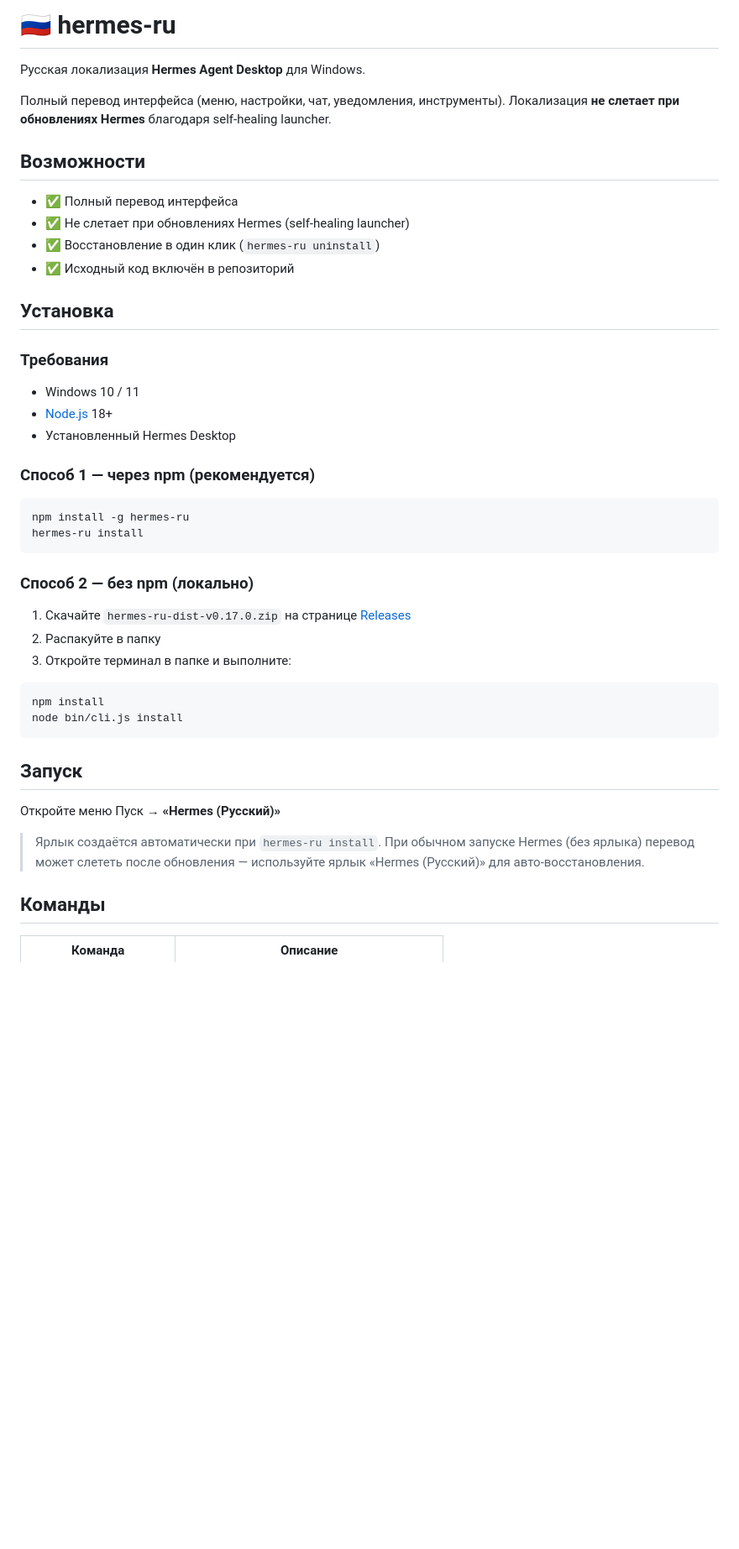
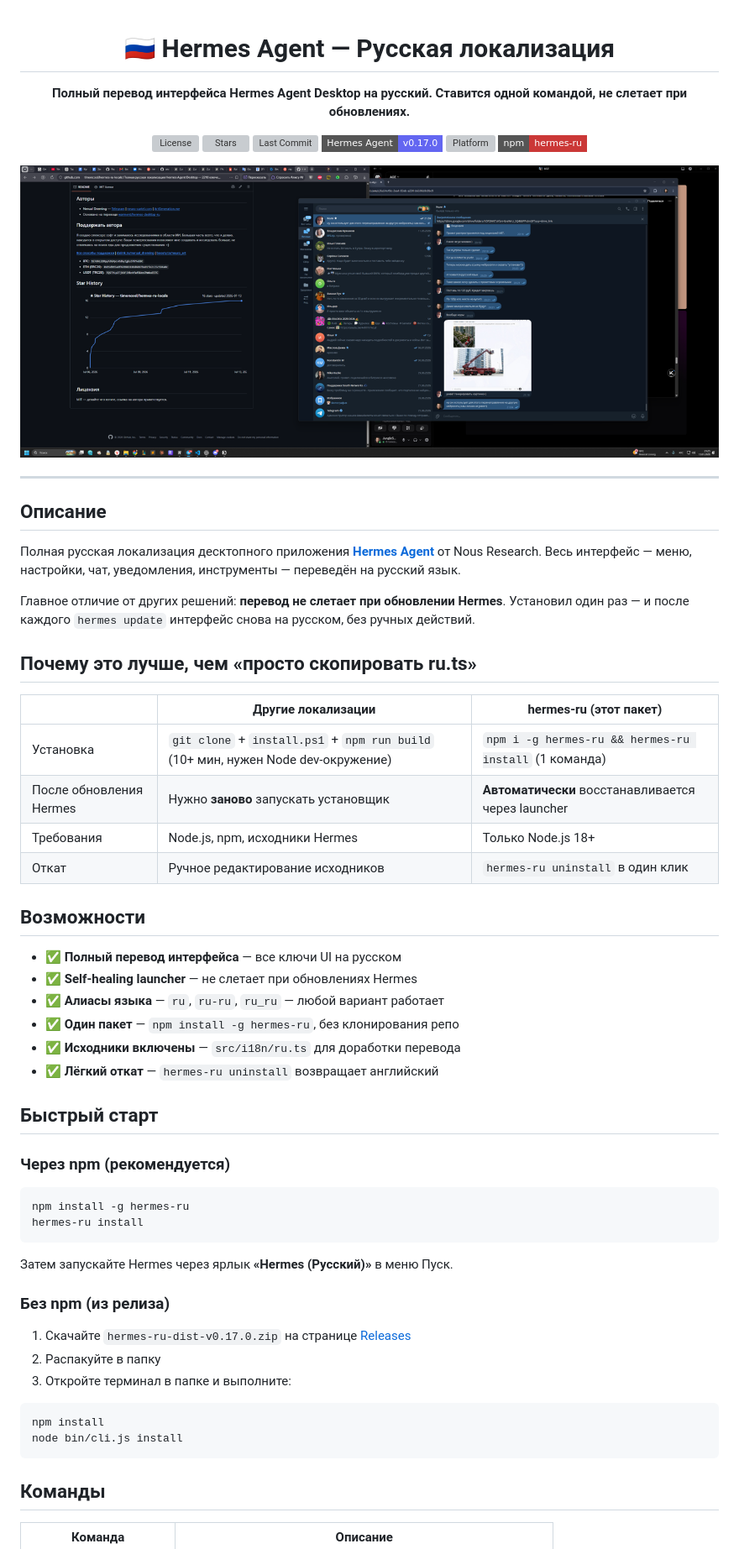
Before and after one commit to anatolijlaptev1991-ctrl/hermes-ru, a Markdown page: README.md, the part around the change printed below. Shown: that part at 84% size. Rendered like a GitHub page; pictures changed too: docs/screenshots/screenshot-main.png (added); badges without logos; blank space fills up the shorter version; grey boxes are pictures that could not be loaded.

Commit message:
docs: README с badges, сравнением подходов, troubleshooting + скриншот + LICENSE

````diff
--- a/README.md
+++ b/README.md
@@ -1,32 +1,58 @@
-# 🇷🇺 hermes-ru
+<div align="center">
 
-Русская локализация **Hermes Agent Desktop** для Windows.
+# 🇷🇺 Hermes Agent — Русская локализация
 
-Полный перевод интерфейса (меню, настройки, чат, уведомления, инструменты).
-Локализация **не слетает при обновлениях Hermes** благодаря self-healing launcher.
+**Полный перевод интерфейса Hermes Agent Desktop на русский. Ставится одной командой, не слетает при обновлениях.**
+
+[![License](https://img.shields.io/github/license/anatolijlaptev1991-ctrl/hermes-ru?style=flat-square)](LICENSE)
+[![Stars](https://img.shields.io/github/stars/anatolijlaptev1991-ctrl/hermes-ru?style=flat-square)](https://github.com/anatolijlaptev1991-ctrl/hermes-ru/stargazers)
+[![Last Commit](https://img.shields.io/github/last-commit/anatolijlaptev1991-ctrl/hermes-ru?style=flat-square)](https://github.com/anatolijlaptev1991-ctrl/hermes-ru/commits)
+[![Hermes](https://img.shields.io/badge/Hermes%20Agent-v0.17.0-6366f1?style=flat-square)](https://github.com/nousresearch/hermes-agent)
+[![Platform](https://img.shields.io/badge/platform-Windows%2010%2F11-0078d4?style=flat-square)](https://github.com/anatolijlaptev1991-ctrl/hermes-ru)
+[![npm](https://img.shields.io/badge/npm-hermes--ru-cb3837?style=flat-square)](https://www.npmjs.com/package/hermes-ru)
+
+![Интерфейс Hermes Agent на русском](docs/screenshots/screenshot-main.png)
+
+</div>
+
+---
+
+## Описание
+
+Полная русская локализация десктопного приложения **[Hermes Agent](https://github.com/nousresearch/hermes-agent)** от Nous Research. Весь интерфейс — меню, настройки, чат, уведомления, инструменты — переведён на русский язык.
+
+Главное отличие от других решений: **перевод не слетает при обновлении Hermes**. Установил один раз — и после каждого `hermes update` интерфейс снова на русском, без ручных действий.
+
+## Почему это лучше, чем «просто скопировать ru.ts»
+
+| | Другие локализации | **hermes-ru (этот пакет)** |
+|---|---|---|
+| Установка | `git clone` + `install.ps1` + `npm run build` (10+ мин, нужен Node dev-окружение) | `npm i -g hermes-ru && hermes-ru install` (1 команда) |
+| После обновления Hermes | Нужно **заново** запускать установщик | **Автоматически** восстанавливается через launcher |
+| Требования | Node.js, npm, исходники Hermes | Только Node.js 18+ |
+| Откат | Ручное редактирование исходников | `hermes-ru uninstall` в один клик |
 
 ## Возможности
 
-- ✅ Полный перевод интерфейса
-- ✅ Не слетает при обновлениях Hermes (self-healing launcher)
-- ✅ Восстановление в один клик (`hermes-ru uninstall`)
-- ✅ Исходный код включён в репозиторий
+- ✅ **Полный перевод интерфейса** — все ключи UI на русском
+- ✅ **Self-healing launcher** — не слетает при обновлениях Hermes
+- ✅ **Алиасы языка** — `ru`, `ru-ru`, `ru_ru` — любой вариант работает
+- ✅ **Один пакет** — `npm install -g hermes-ru`, без клонирования репо
+- ✅ **Исходники включены** — `src/i18n/ru.ts` для доработки перевода
+- ✅ **Лёгкий откат** — `hermes-ru uninstall` возвращает английский
 
-## Установка
+## Быстрый старт
 
-### Требования
-- Windows 10 / 11
-- [Node.js](https://nodejs.org) 18+
-- Установленный Hermes Desktop
-
-### Способ 1 — через npm (рекомендуется)
+### Через npm (рекомендуется)
 
 ```bash
 npm install -g hermes-ru
 hermes-ru install
 ```
 
-### Способ 2 — без npm (локально)
+Затем запускайте Hermes через ярлык **«Hermes (Русский)»** в меню Пуск.
+
+### Без npm (из релиза)
 
 1. Скачайте `hermes-ru-dist-v0.17.0.zip` на странице [Releases](../../releases)
 2. Распакуйте в папку
@@ -37,14 +63,6 @@ npm install
 node bin/cli.js install
 ```
 
-## Запуск
-
-Откройте меню Пуск → **«Hermes (Русский)»**
-
-> Ярлык создаётся автоматически при `hermes-ru install`.
-> При обычном запуске Hermes (без ярлыка) перевод может слететь после обновления —
-> используйте ярлык «Hermes (Русский)» для авто-восстановления.
-
 ## Команды
 
 | Команда | Описание |
````
Also changed, not shown: other parts of README.md (+57 -10 lines), 1 other file.
